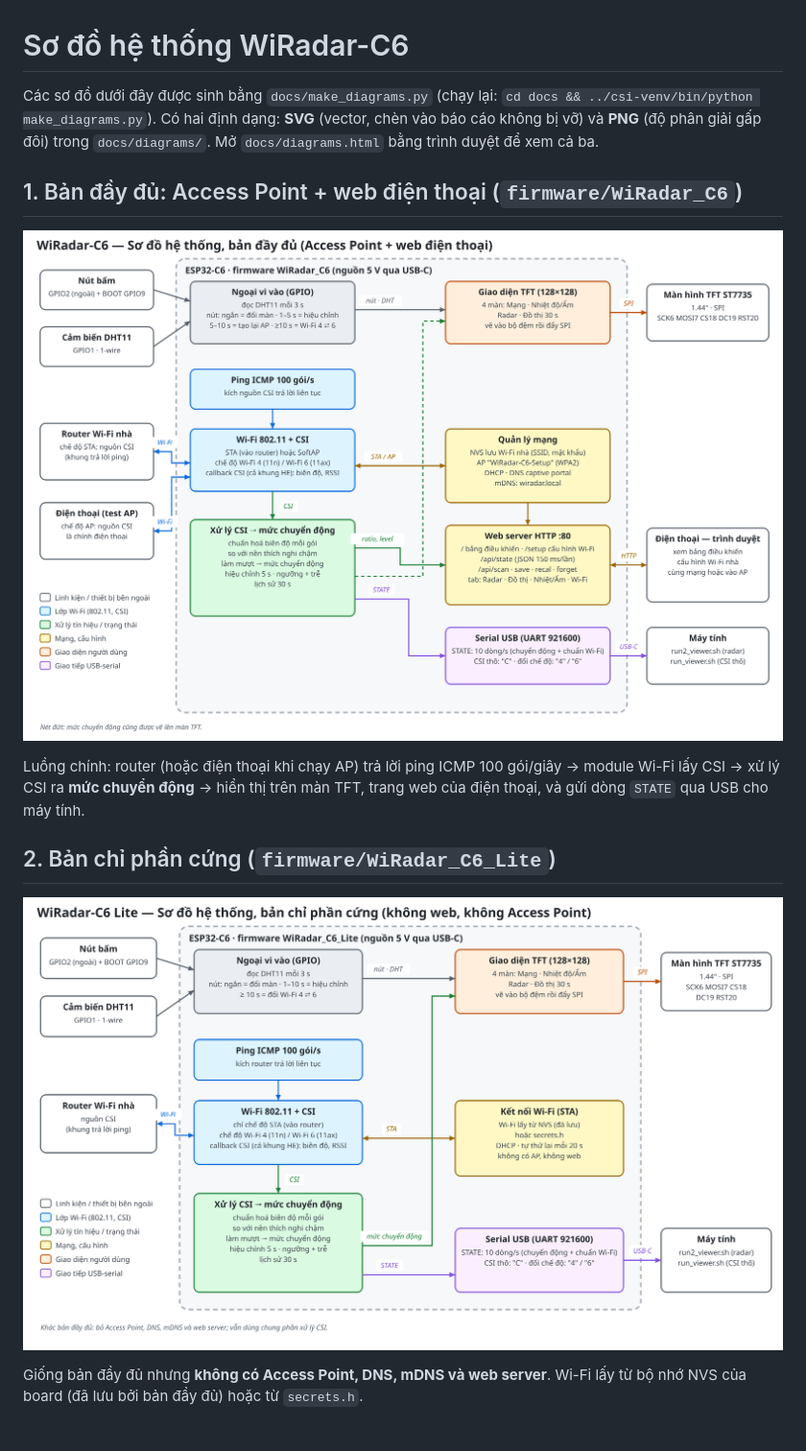
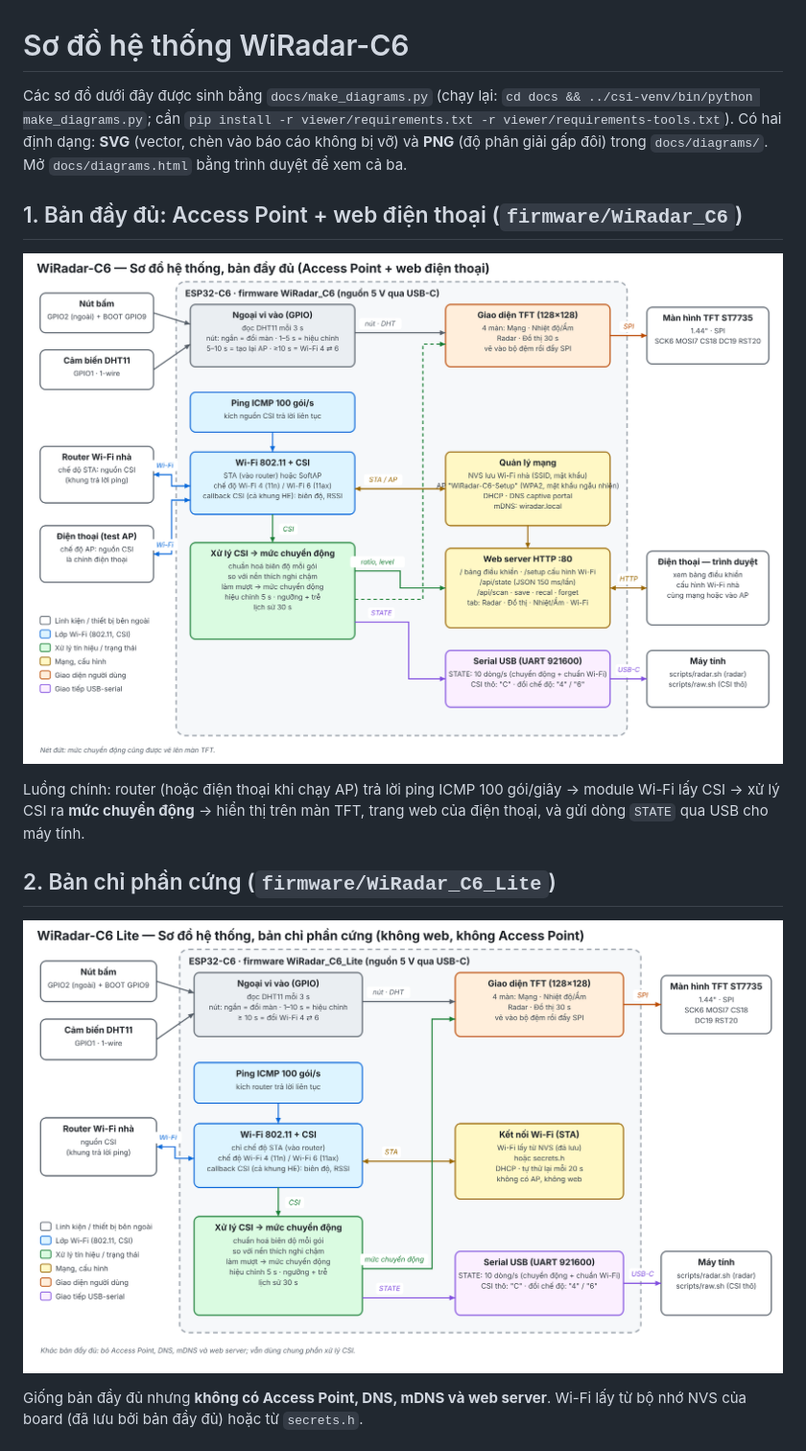
Before and after one commit to dtc245010034-rgb/WiRadar-C6, a Markdown page: docs/ARCHITECTURE.md, the part around one of its changes. Shown at 96% size. Rendered like a GitHub page; pictures changed too: docs/diagrams/system_full.png, docs/diagrams/system_lite.png.

```diff
--- a/docs/ARCHITECTURE.md
+++ b/docs/ARCHITECTURE.md
@@ -1,6 +1,6 @@
 # Sơ đồ hệ thống WiRadar-C6
 
-Các sơ đồ dưới đây được sinh bằng `docs/make_diagrams.py` (chạy lại: `cd docs && ../csi-venv/bin/python make_diagrams.py`).
+Các sơ đồ dưới đây được sinh bằng `docs/make_diagrams.py` (chạy lại: `cd docs && ../csi-venv/bin/python make_diagrams.py`; cần `pip install -r viewer/requirements.txt -r viewer/requirements-tools.txt`).
 Có hai định dạng: **SVG** (vector, chèn vào báo cáo không bị vỡ) và **PNG** (độ phân giải gấp đôi) trong `docs/diagrams/`.
 Mở `docs/diagrams.html` bằng trình duyệt để xem cả ba.
 
```
Also changed, not shown: other parts of docs/ARCHITECTURE.md (+15 -0 lines), README.md (+4 -2 lines), case/README.md (+1 -1 lines), docs/ROADMAP.md (added, +23 -0 lines), docs/TESTING.md (added, +27 -0 lines), docs/diagrams/button_flow.png, 3 other files.
